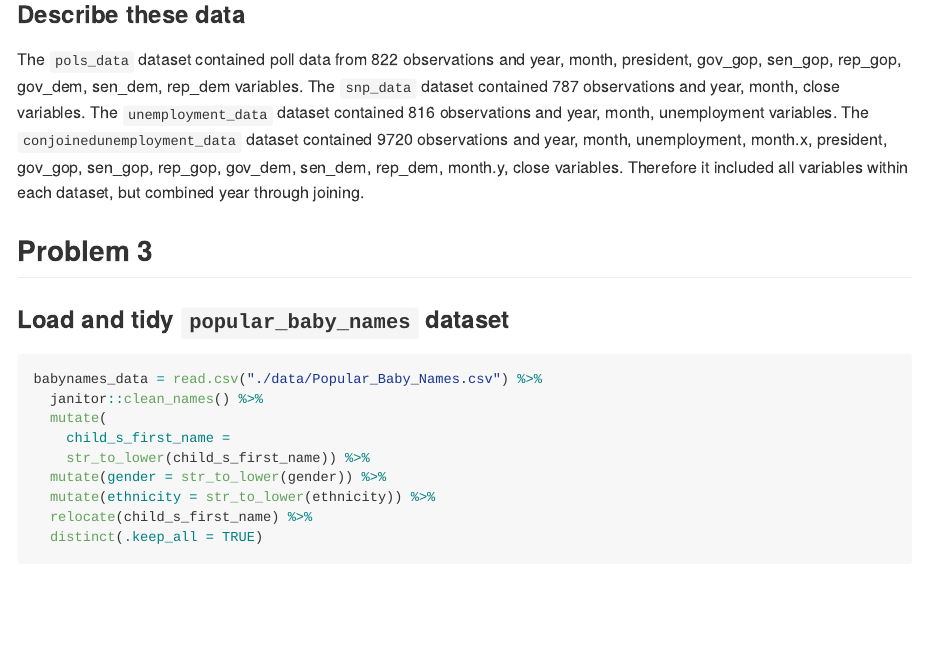
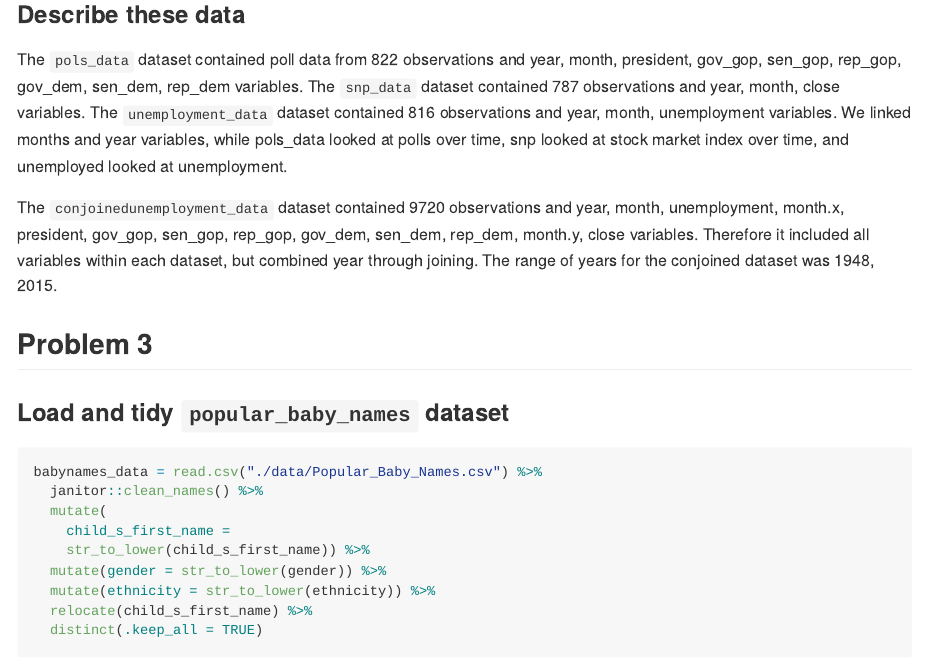
Before and after one commit to cmobley1/p8105_hw2_cm4070, an R Markdown document (p8105_hw2_cm4070.Rmd): the page in a window 1100 px wide, from 3040 px down. Rendered offline with R 4.5, knitr and Pandoc, with nearby package versions; long lines of code are wrapped; column names are cleaned by a stand-in for the janitor package.

Commit message:
Add descriptors to problem 2.

```diff
--- a/p8105_hw2_cm4070.Rmd
+++ b/p8105_hw2_cm4070.Rmd
@@ -118,9 +118,11 @@ conjoinedunemployment_data =
 ### Describe these data
 
 The `pols_data` dataset contained poll data from `r nrow (pols_data)` observations and `r names(pols_data)` variables. The `snp_data` dataset contained `r nrow(snp_data)` observations and `r names(snp_data)` variables.
-The `unemployment_data` dataset contained `r nrow(unemployment_data)` observations and `r names(unemployment_data)` variables.
+The `unemployment_data` dataset contained `r nrow(unemployment_data)` observations and `r names(unemployment_data)` variables. We linked months
+and year variables, while pols_data looked at polls over time, snp looked at stock market index over time, and unemployed looked at unemployment.
+
 The `conjoinedunemployment_data` dataset contained
-`r nrow(conjoinedunemployment_data)` observations and `r names(conjoinedunemployment_data)` variables. Therefore it included all variables within each dataset, but combined year through joining.
+`r nrow(conjoinedunemployment_data)` observations and `r names(conjoinedunemployment_data)` variables. Therefore it included all variables within each dataset, but combined year through joining. The range of years for the conjoined dataset was `r range(pull(conjoinedunemployment_data, year))`.
 
 ## Problem 3
 
```
Also changed, not shown: p8105_hw2_cm4070.md.
